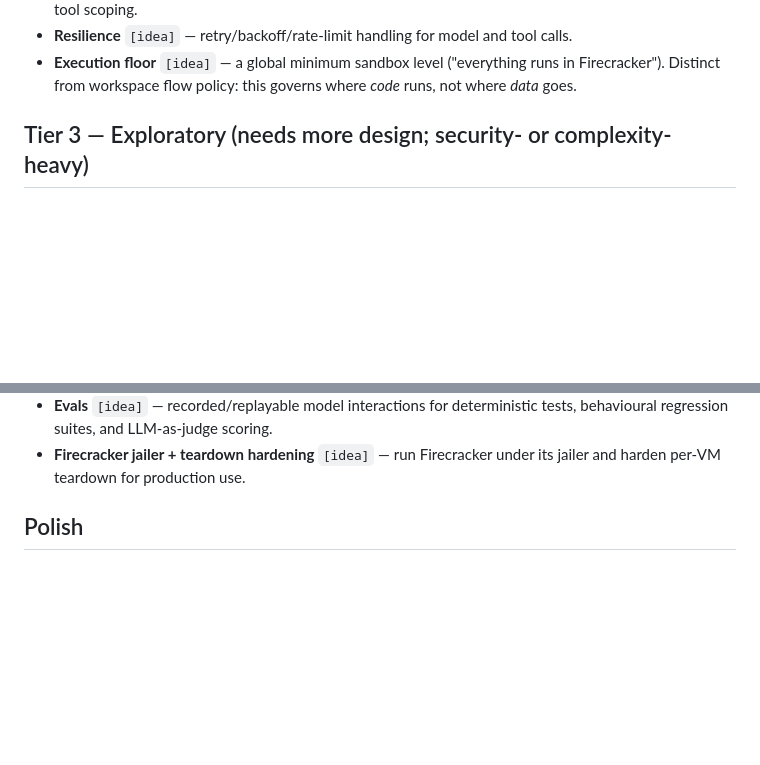
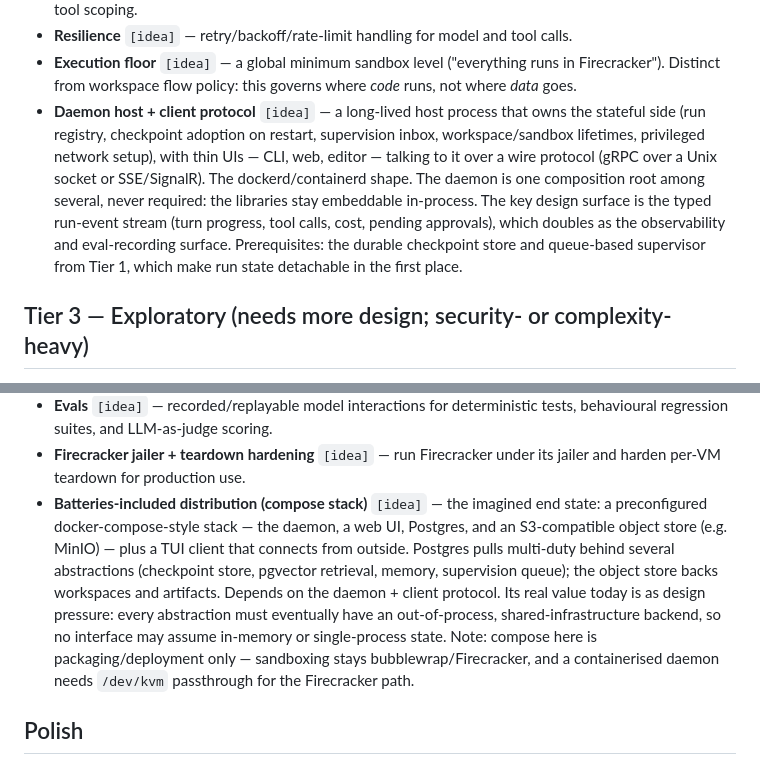
Before and after one commit to craig-b/Orkis, a Markdown page: docs/roadmap.md, 2 parts joined by grey strips. GitHub-like rendering; blank space fills up the shorter version.

Commit message:
Add daemon host and compose distribution entries to roadmap

```diff
--- a/docs/roadmap.md
+++ b/docs/roadmap.md
@@ -84,6 +84,16 @@ The through-lines these ideas are meant to respect:
 - **Execution floor** `[idea]` — a global minimum sandbox level ("everything runs in
   Firecracker"). Distinct from workspace flow policy: this governs where *code* runs, not
   where *data* goes.
+- **Daemon host + client protocol** `[idea]` — a long-lived host process that owns the
+  stateful side (run registry, checkpoint adoption on restart, supervision inbox,
+  workspace/sandbox lifetimes, privileged network setup), with thin UIs — CLI, web,
+  editor — talking to it over a wire protocol (gRPC over a Unix socket or SSE/SignalR).
+  The dockerd/containerd shape. The daemon is one composition root among several, never
+  required: the libraries stay embeddable in-process. The key design surface is the
+  typed run-event stream (turn progress, tool calls, cost, pending approvals), which
+  doubles as the observability and eval-recording surface. Prerequisites: the durable
+  checkpoint store and queue-based supervisor from Tier 1, which make run state
+  detachable in the first place.
 
 ## Tier 3 — Exploratory (needs more design; security- or complexity-heavy)
 
@@ -107,6 +117,16 @@ The through-lines these ideas are meant to respect:
   behavioural regression suites, and LLM-as-judge scoring.
 - **Firecracker jailer + teardown hardening** `[idea]` — run Firecracker under its jailer
   and harden per-VM teardown for production use.
+- **Batteries-included distribution (compose stack)** `[idea]` — the imagined end state:
+  a preconfigured docker-compose-style stack — the daemon, a web UI, Postgres, and an
+  S3-compatible object store (e.g. MinIO) — plus a TUI client that connects from outside.
+  Postgres pulls multi-duty behind several abstractions (checkpoint store, pgvector
+  retrieval, memory, supervision queue); the object store backs workspaces and artifacts.
+  Depends on the daemon + client protocol. Its real value today is as design pressure:
+  every abstraction must eventually have an out-of-process, shared-infrastructure
+  backend, so no interface may assume in-memory or single-process state. Note: compose
+  here is packaging/deployment only — sandboxing stays bubblewrap/Firecracker, and a
+  containerised daemon needs `/dev/kvm` passthrough for the Firecracker path.
 
 ## Polish
 
```
